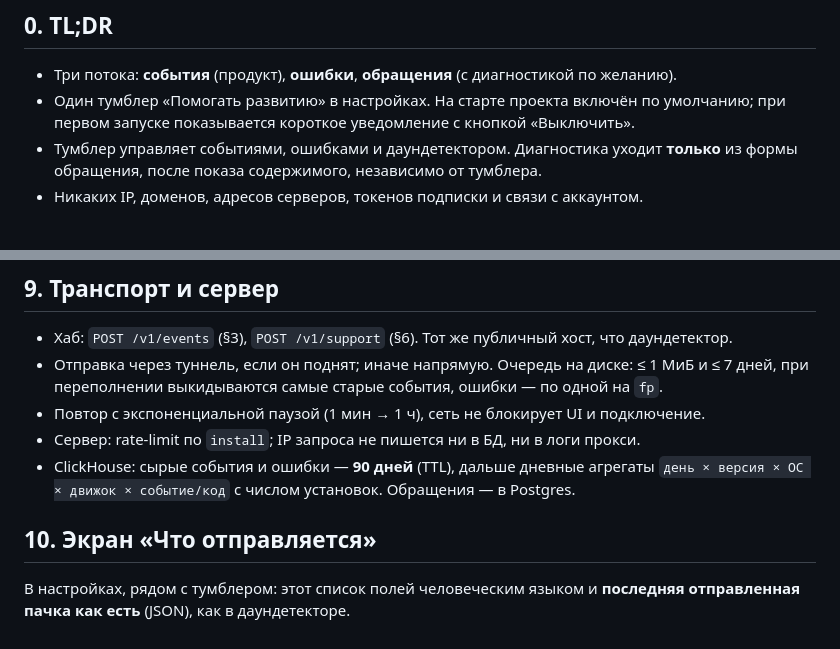
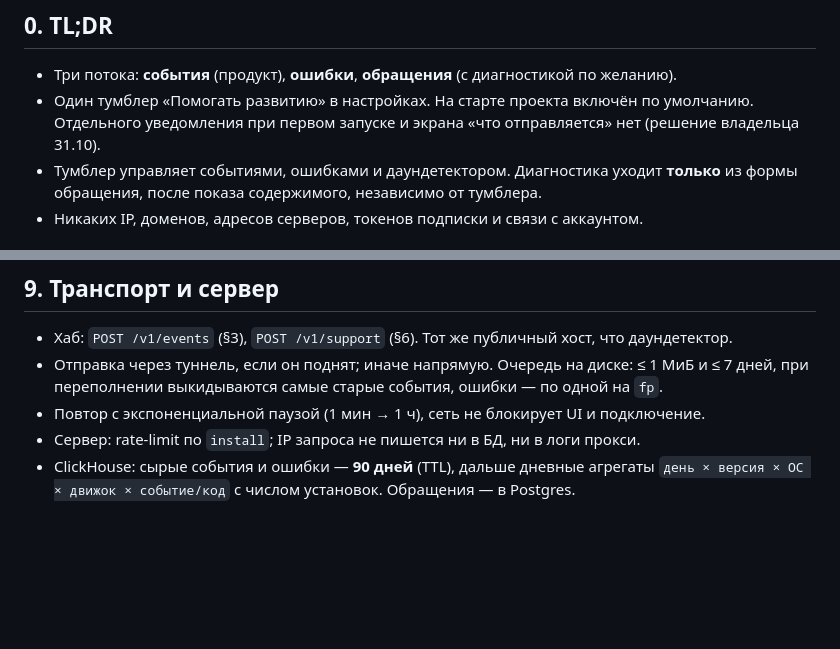
Before and after one commit to m1d1x/hikkari-client, a Markdown page: docs/TELEMETRY.md, 2 parts joined by grey strips. Drawn GitHub-style; blank space fills up the shorter version.

Commit message:
docs(telemetry): no first-run notice or 'what is sent' screen, only the switch
Co-Authored-By: Claude Opus 5.5 <noreply@anthropic.com>

```diff
--- a/docs/TELEMETRY.md
+++ b/docs/TELEMETRY.md
@@ -12,8 +12,8 @@
 ## 0. TL;DR
 
 - Три потока: **события** (продукт), **ошибки**, **обращения** (с диагностикой по желанию).
-- Один тумблер «Помогать развитию» в настройках. На старте проекта включён по умолчанию; при первом запуске
-  показывается короткое уведомление с кнопкой «Выключить».
+- Один тумблер «Помогать развитию» в настройках. На старте проекта включён по умолчанию. Отдельного
+  уведомления при первом запуске и экрана «что отправляется» нет (решение владельца 31.10).
 - Тумблер управляет событиями, ошибками и даундетектором. Диагностика уходит **только** из формы обращения,
   после показа содержимого, независимо от тумблера.
 - Никаких IP, доменов, адресов серверов, токенов подписки и связи с аккаунтом.
@@ -143,8 +143,3 @@ IP пользователя (прямой и выхода), адреса и кл
 - Сервер: rate-limit по `install`; IP запроса не пишется ни в БД, ни в логи прокси.
 - ClickHouse: сырые события и ошибки — **90 дней** (TTL), дальше дневные агрегаты
   `день × версия × ОС × движок × событие/код` с числом установок. Обращения — в Postgres.
-
-## 10. Экран «Что отправляется»
-
-В настройках, рядом с тумблером: этот список полей человеческим языком и **последняя отправленная пачка
-как есть** (JSON), как в даундетекторе.
```
